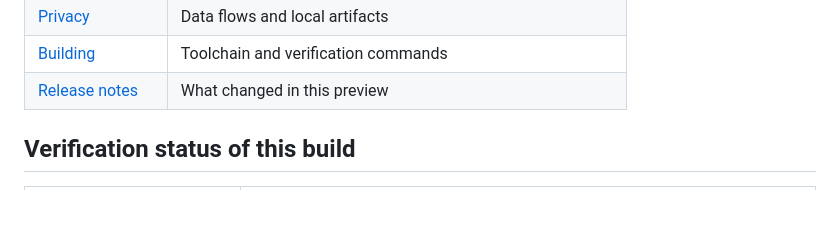
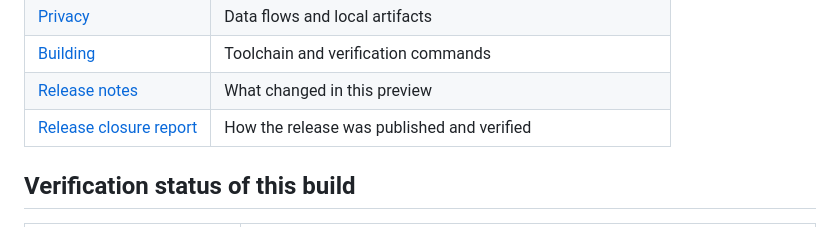
Before and after one commit to Benriez/uscreen, a Markdown page: README.md, the part around the change. GitHub-like rendering; blank space fills up the shorter version.

```diff
--- a/README.md
+++ b/README.md
@@ -86,6 +86,7 @@ notarization.
 | [Privacy](docs/privacy.md) | Data flows and local artifacts |
 | [Building](docs/building.md) | Toolchain and verification commands |
 | [Release notes](docs/release-notes/v0.2.0-preview.3.md) | What changed in this preview |
+| [Release closure report](docs/release-closure-v0.2.0-preview.3.md) | How the release was published and verified |
 
 ## Verification status of this build
 
```
Also changed, not shown: docs/release-closure-v0.2.0-preview.3.md (added, +175 -0 lines).
